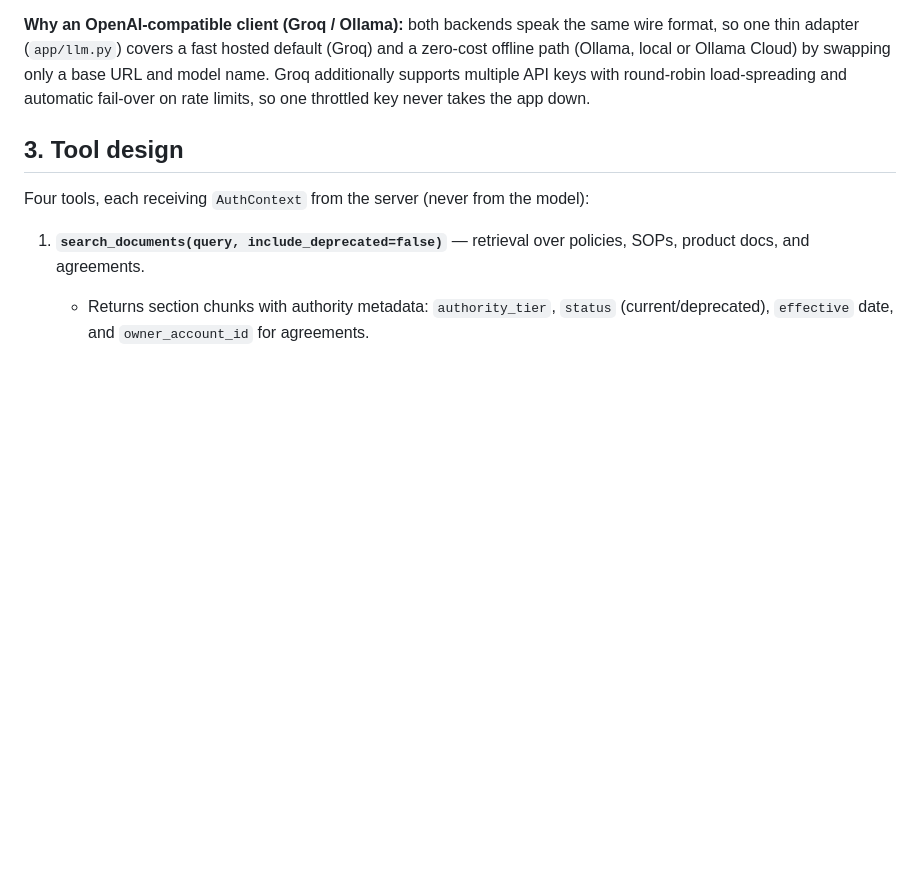
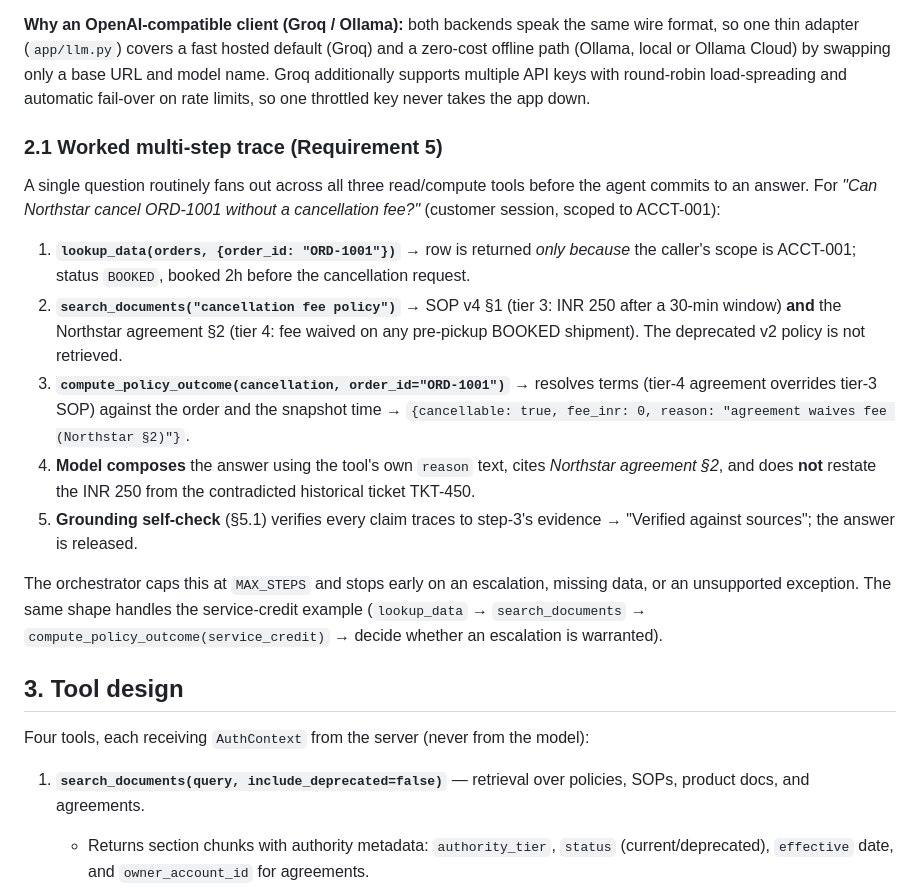
Before and after one commit to SRJ-ai/parcelpilot, a Markdown page: ARCHITECTURE.md, the part around one of its changes. Rendered like a GitHub page; blank space fills up the shorter version.

```diff
--- a/ARCHITECTURE.md
+++ b/ARCHITECTURE.md
@@ -25,6 +53,18 @@ The system prompt encodes: the snapshot time, the source-precedence rule, the es
 **Why no framework (LangChain/LlamaIndex):** the corpus is six short documents and the data is ~20 rows. A framework would add dependencies and indirection without buying anything. The native OpenAI-compatible tool loop gives full control over the two things that actually matter here — the confirmation gate and access scoping — which are awkward to bolt onto a generic agent runner.
 
 **Why an OpenAI-compatible client (Groq / Ollama):** both backends speak the same wire format, so one thin adapter (`app/llm.py`) covers a fast hosted default (Groq) and a zero-cost offline path (Ollama, local or Ollama Cloud) by swapping only a base URL and model name. Groq additionally supports multiple API keys with round-robin load-spreading and automatic fail-over on rate limits, so one throttled key never takes the app down.
+
+### 2.1 Worked multi-step trace (Requirement 5)
+
+A single question routinely fans out across all three read/compute tools before the agent commits to an answer. For *"Can Northstar cancel ORD-1001 without a cancellation fee?"* (customer session, scoped to ACCT-001):
+
+1. **`lookup_data(orders, {order_id: "ORD-1001"})`** → row is returned *only because* the caller's scope is ACCT-001; status `BOOKED`, booked 2h before the cancellation request.
+2. **`search_documents("cancellation fee policy")`** → SOP v4 §1 (tier 3: INR 250 after a 30-min window) **and** the Northstar agreement §2 (tier 4: fee waived on any pre-pickup BOOKED shipment). The deprecated v2 policy is not retrieved.
+3. **`compute_policy_outcome(cancellation, order_id="ORD-1001")`** → resolves terms (tier-4 agreement overrides tier-3 SOP) against the order and the snapshot time → `{cancellable: true, fee_inr: 0, reason: "agreement waives fee (Northstar §2)"}`.
+4. **Model composes** the answer using the tool's own `reason` text, cites *Northstar agreement §2*, and does **not** restate the INR 250 from the contradicted historical ticket TKT-450.
+5. **Grounding self-check** (§5.1) verifies every claim traces to step-3's evidence → "Verified against sources"; the answer is released.
+
+The orchestrator caps this at `MAX_STEPS` and stops early on an escalation, missing data, or an unsupported exception. The same shape handles the service-credit example (`lookup_data` → `search_documents` → `compute_policy_outcome(service_credit)` → decide whether an escalation is warranted).
 
 ## 3. Tool design
 
```
Also changed, not shown: other parts of ARCHITECTURE.md (+39 -5 lines), DEMO_SCRIPT.md (added, +138 -0 lines), README.md (+2 -1 lines).
